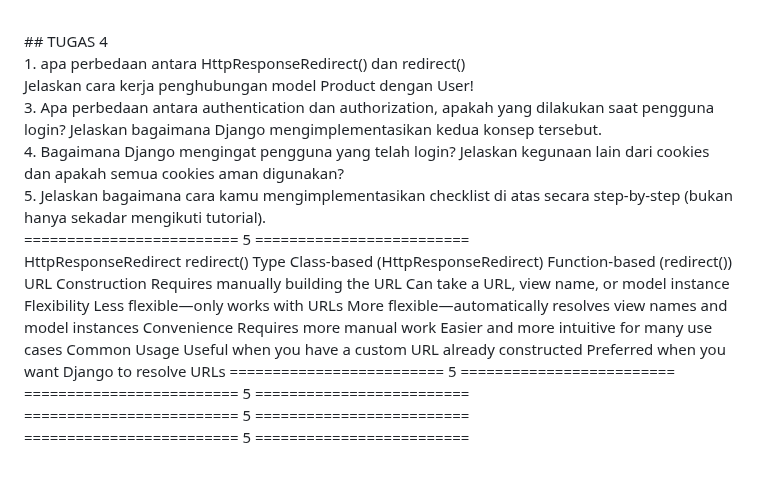
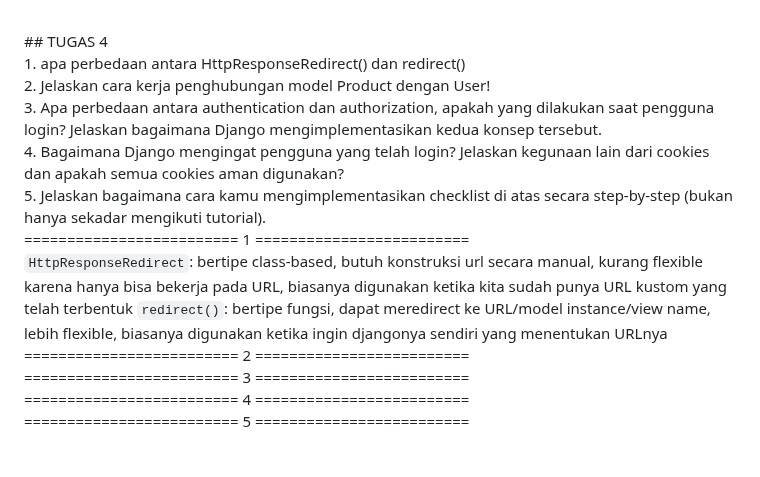
Before and after one commit to scarf-y/capybara-corner, a Markdown page: README.md, the part around the change. Rendered like a GitHub page.

```diff
--- a/README.md
+++ b/README.md
@@ -113,21 +113,19 @@ Foto penggunaan POSTMAN
     <img src="photos/jsonbyid.png">
 </p>
 <br />
-## TUGAS 4<br />
+## TUGAS 4
+<br />
 1. apa perbedaan antara HttpResponseRedirect() dan redirect()<br />
-Jelaskan cara kerja penghubungan model Product dengan User!<br />
+2. Jelaskan cara kerja penghubungan model Product dengan User!<br />
 3. Apa perbedaan antara authentication dan authorization, apakah yang dilakukan saat pengguna login? Jelaskan bagaimana Django mengimplementasikan kedua konsep tersebut.<br />
 4. Bagaimana Django mengingat pengguna yang telah login? Jelaskan kegunaan lain dari cookies dan apakah semua cookies aman digunakan?<br />
 5. Jelaskan bagaimana cara kamu mengimplementasikan checklist di atas secara step-by-step (bukan hanya sekadar mengikuti tutorial).<br />
 
+========================= 1 =========================<br />
+``HttpResponseRedirect``: bertipe class-based, butuh konstruksi url secara manual, kurang flexible karena hanya bisa bekerja pada URL,
+biasanya digunakan ketika kita sudah punya URL kustom yang telah terbentuk
+``redirect()``: bertipe fungsi, dapat meredirect ke URL/model instance/view name, lebih flexible, biasanya digunakan ketika ingin djangonya sendiri yang menentukan URLnya
+========================= 2 =========================<br />
+========================= 3 =========================<br />
+========================= 4 =========================<br />
 ========================= 5 =========================<br />
-HttpResponseRedirect	redirect()
-Type	Class-based (HttpResponseRedirect)	Function-based (redirect())
-URL Construction	Requires manually building the URL	Can take a URL, view name, or model instance
-Flexibility	Less flexible—only works with URLs	More flexible—automatically resolves view names and model instances
-Convenience	Requires more manual work	Easier and more intuitive for many use cases
-Common Usage	Useful when you have a custom URL already constructed	Preferred when you want Django to resolve URLs
-========================= 5 =========================<br />
-========================= 5 =========================<br />
-========================= 5 =========================<br />
-========================= 5 =========================<br />
```
